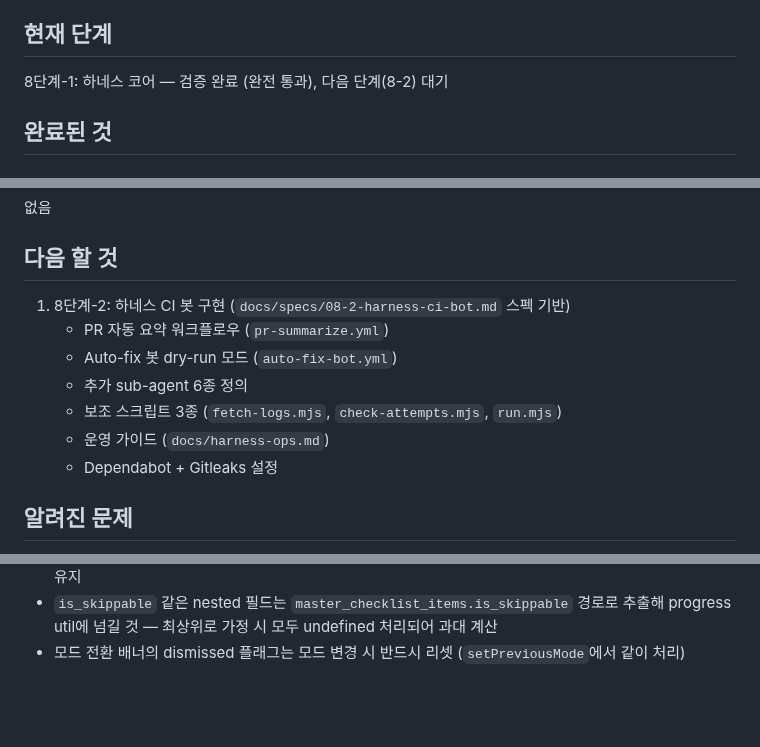
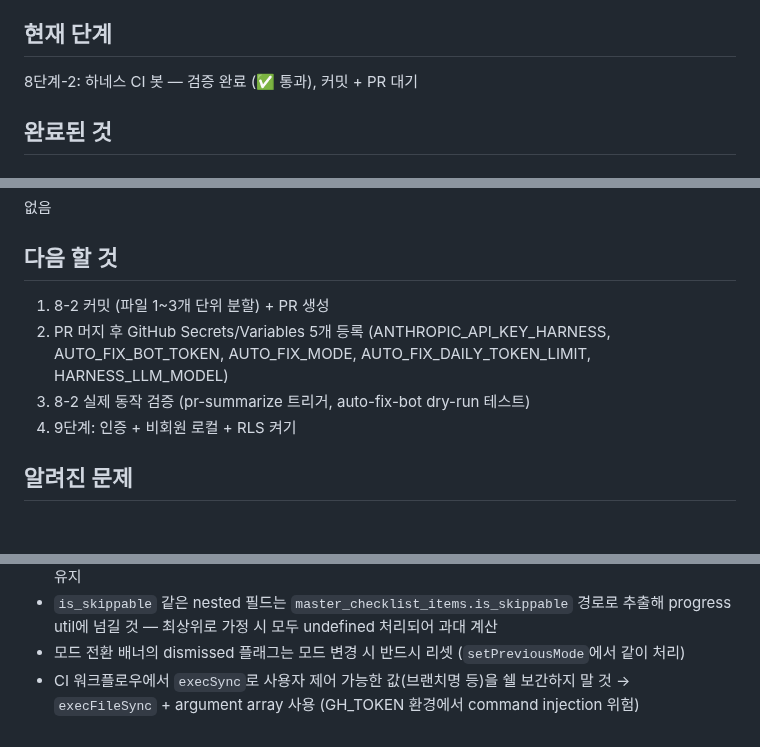
Before and after one commit to seomsoo/isakok, a Markdown page: docs/STATUS.md, 3 parts joined by grey strips. Rendered like a GitHub page; blank space fills up the shorter version.

```diff
--- a/docs/STATUS.md
+++ b/docs/STATUS.md
@@ -4,7 +4,7 @@
 
 ## 현재 단계
 
-8단계-1: 하네스 코어 — 검증 완료 (완전 통과), 다음 단계(8-2) 대기
+8단계-2: 하네스 CI 봇 — 검증 완료 (✅ 통과), 커밋 + PR 대기
 
 ## 완료된 것
 
@@ -352,13 +408,10 @@
 
 ## 다음 할 것
 
-1. 8단계-2: 하네스 CI 봇 구현 (`docs/specs/08-2-harness-ci-bot.md` 스펙 기반)
-   - PR 자동 요약 워크플로우 (`pr-summarize.yml`)
-   - Auto-fix 봇 dry-run 모드 (`auto-fix-bot.yml`)
-   - 추가 sub-agent 6종 정의
-   - 보조 스크립트 3종 (`fetch-logs.mjs`, `check-attempts.mjs`, `run.mjs`)
-   - 운영 가이드 (`docs/harness-ops.md`)
-   - Dependabot + Gitleaks 설정
+1. 8-2 커밋 (파일 1~3개 단위 분할) + PR 생성
+2. PR 머지 후 GitHub Secrets/Variables 5개 등록 (ANTHROPIC_API_KEY_HARNESS, AUTO_FIX_BOT_TOKEN, AUTO_FIX_MODE, AUTO_FIX_DAILY_TOKEN_LIMIT, HARNESS_LLM_MODEL)
+3. 8-2 실제 동작 검증 (pr-summarize 트리거, auto-fix-bot dry-run 테스트)
+4. 9단계: 인증 + 비회원 로컬 + RLS 켜기
 
 ## 알려진 문제
 
@@ -383,3 +436,4 @@
 - verify 리포트의 Codex 리뷰 항목을 갱신할 때 원래 "문제" 설명을 지우지 말 것 → "문제 + 수정" 두 줄 구조 유지
 - `is_skippable` 같은 nested 필드는 `master_checklist_items.is_skippable` 경로로 추출해 progress util에 넘길 것 — 최상위로 가정 시 모두 undefined 처리되어 과대 계산
 - 모드 전환 배너의 dismissed 플래그는 모드 변경 시 반드시 리셋 (`setPreviousMode`에서 같이 처리)
+- CI 워크플로우에서 `execSync`로 사용자 제어 가능한 값(브랜치명 등)을 쉘 보간하지 말 것 → `execFileSync` + argument array 사용 (GH_TOKEN 환경에서 command injection 위험)
```
Also changed, not shown: other parts of docs/STATUS.md (+57 -1 lines), docs/specs/08-2-verify.md (added, +131 -0 lines).
